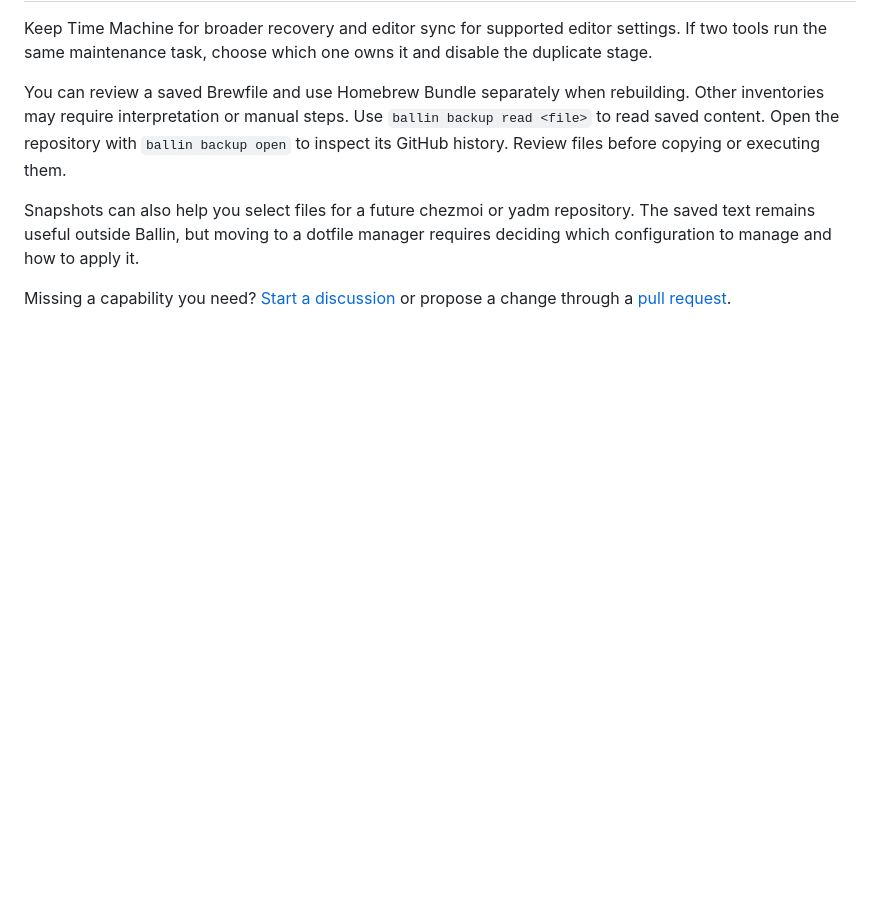
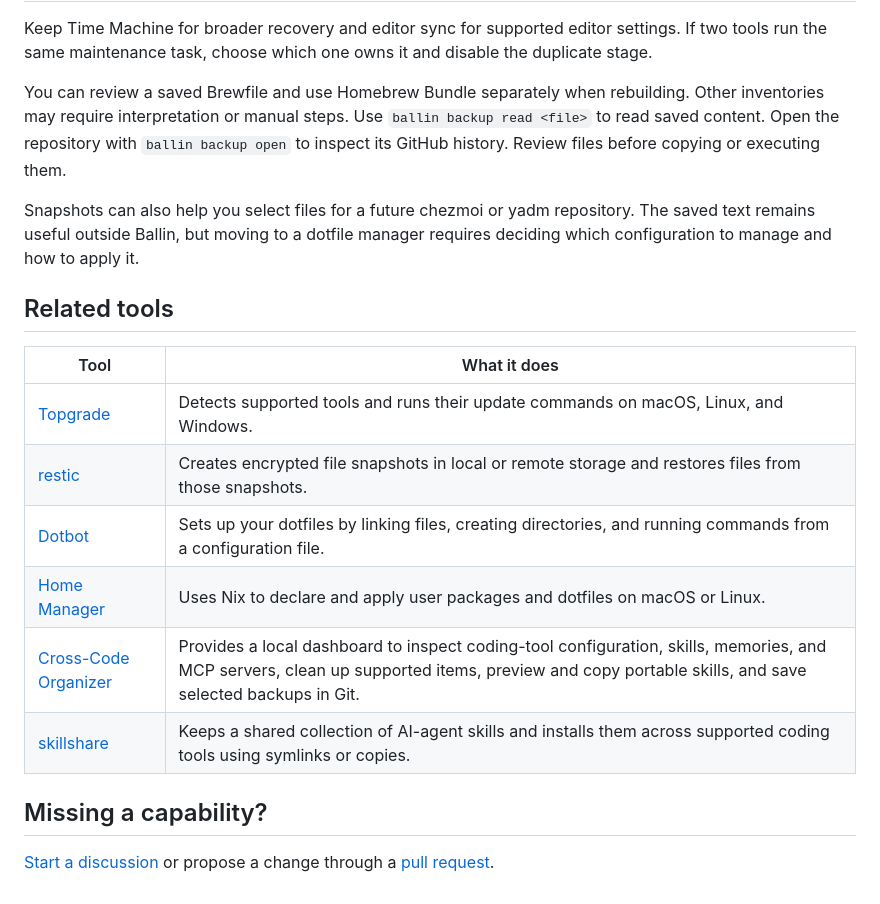
Before and after one commit to JBallin/ballin-scripts, a Markdown page: docs/choosing-ballin.md, the part around the change. Rendered like a GitHub page; blank space fills up the shorter version.

Commit message:
docs: add related tools to Choosing Ballin (#646)
Adds a compact **Related tools** table to help readers find maintenance,
recovery, setup, and AI-tool workflows alongside or instead of Ballin.
Each of the six tools has a concrete, one-sentence description in a
two-column table.

The existing main comparisons and disclosures remain unchanged. The
closing invitation now has its own **Missing a capability?** heading.

Primary-source evidence:

- [Topgrade
README](https://github.com/topgrade-rs/topgrade/blob/dd4fca39957c0077e2add11231c24fef45ae2dae/README.md)
and
[configuration](https://github.com/topgrade-rs/topgrade/blob/dd4fca39957c0077e2add11231c24fef45ae2dae/config.example.toml).
- [restic
README](https://github.com/restic/restic/blob/dd09b6bd01af220b1d5d95c0d4d7d472e05e05c4/README.md).
- [Dotbot
README](https://github.com/anishathalye/dotbot/blob/087840716e0ba1edd60049094a0ab57a8aa3fbe3/README.md).
- [Home Manager
README](https://github.com/nix-community/home-manager/blob/095fef2f265c3c0da4fe315efba8f8a04495ab34/README.md).
- [Cross-Code Organizer
README](https://github.com/mcpware/cross-code-organizer/blob/39cf32f458a42350e566b66704d200a5b9d4d2aa/README.md),
[Backup Center
routes](https://github.com/mcpware/cross-code-organizer/blob/39cf32f458a42350e566b66704d200a5b9d4d2aa/src/server.mjs#L1120-L1279),
[Git
storage](https://github.com/mcpware/cross-code-organizer/blob/39cf32f458a42350e566b66704d200a5b9d4d2aa/src/backup-git.mjs),
and [copy/undo
operations](https://github.com/mcpware/cross-code-organizer/blob/39cf32f458a42350e566b66704d200a5b9d4d2aa/src/control-plane-operations.mjs).
- [skillshare
README](https://github.com/runkids/skillshare/blob/5f63b5ced47c223dae5cae3f0af82055a43b06f9/README.md).

Validation: all six tool links and the discussion link returned HTTP
200; the contribution link target exists. GitHub's published rendering
was inspected at desktop (1280×720) and narrow (390×844) widths; the
two-column table fits the narrow view without horizontal scrolling.
Automated checks are left to PR CI per the repository's docs-only
guidance. Third-party tools were not installed or run.

```diff
--- a/docs/choosing-ballin.md
+++ b/docs/choosing-ballin.md
@@ -110,5 +110,18 @@ Snapshots can also help you select files for a future chezmoi or yadm repository
 The saved text remains useful outside Ballin, but moving to a dotfile manager
 requires deciding which configuration to manage and how to apply it.
 
-Missing a capability you need? [Start a discussion](https://github.com/JBallin/ballin-scripts/discussions)
+## Related tools
+
+| Tool | What it does |
+| --- | --- |
+| [Topgrade](https://github.com/topgrade-rs/topgrade) | Detects supported tools and runs their update commands on macOS, Linux, and Windows. |
+| [restic](https://github.com/restic/restic) | Creates encrypted file snapshots in local or remote storage and restores files from those snapshots. |
+| [Dotbot](https://github.com/anishathalye/dotbot) | Sets up your dotfiles by linking files, creating directories, and running commands from a configuration file. |
+| [Home Manager](https://github.com/nix-community/home-manager) | Uses Nix to declare and apply user packages and dotfiles on macOS or Linux. |
+| [Cross-Code Organizer](https://github.com/mcpware/cross-code-organizer) | Provides a local dashboard to inspect coding-tool configuration, skills, memories, and MCP servers, clean up supported items, preview and copy portable skills, and save selected backups in Git. |
+| [skillshare](https://github.com/runkids/skillshare) | Keeps a shared collection of AI-agent skills and installs them across supported coding tools using symlinks or copies. |
+
+## Missing a capability?
+
+[Start a discussion](https://github.com/JBallin/ballin-scripts/discussions)
 or propose a change through a [pull request](../CONTRIBUTING.md).
```
